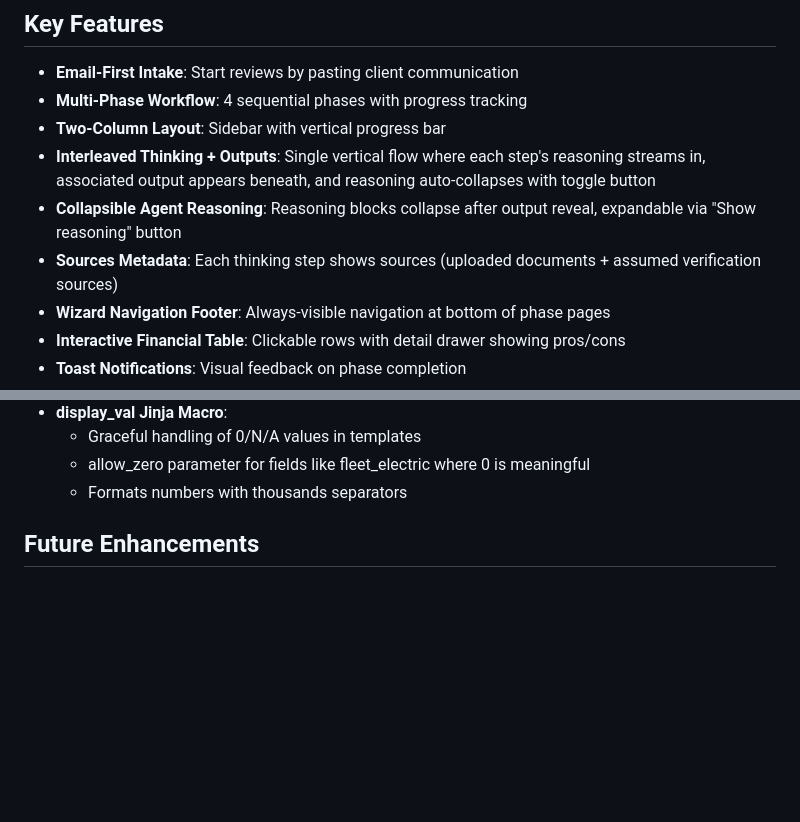
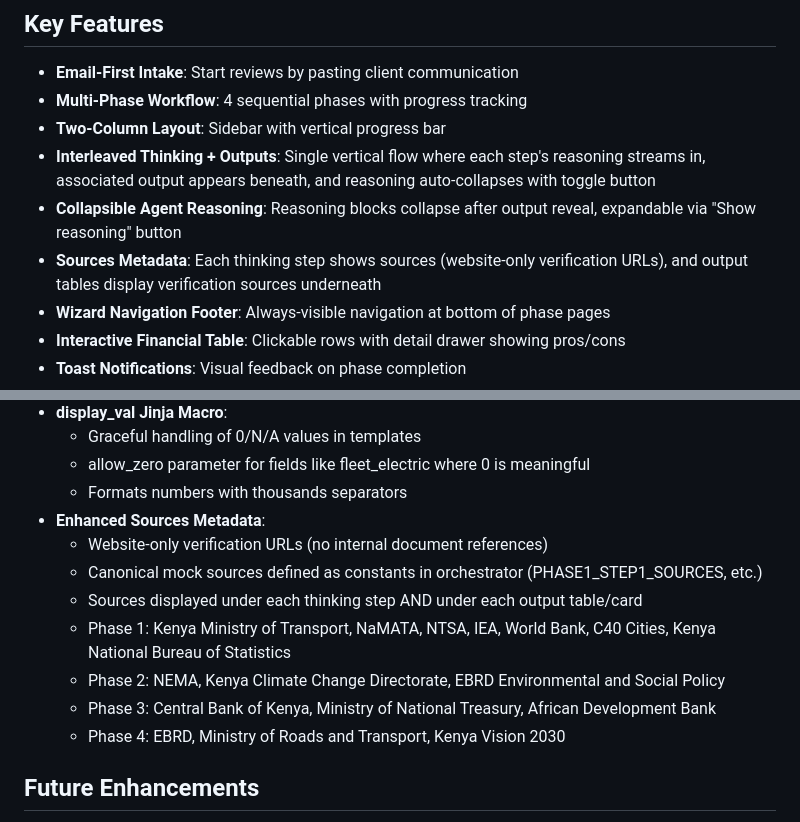
Before and after one commit to masoom181096/ConceptReviewTool, a Markdown page: replit.md, 2 parts joined by grey strips. Drawn GitHub-style; blank space fills up the shorter version.

Commit message:
Improve how sources are displayed for all project phases
Update replit.md to reflect enhanced sources metadata, including website-only verification URLs displayed under thinking steps and output tables across all four project phases.

Replit-Commit-Author: Agent
Replit-Commit-Session-Id: 3b8bb083-30cb-4177-bcae-d30b09678aec
Replit-Commit-Checkpoint-Type: full_checkpoint
Replit-Commit-Event-Id: e994ab55-a5c4-4f61-92b2-0f8c52127896
Replit-Commit-Screenshot-Url: https://storage.googleapis.com/screenshot-production-us-central1/bb77007f-fa19-45c9-af34-7465a1598c5e/3b8bb083-30cb-4177-bcae-d30b09678aec/RUmBJwy

```diff
--- a/replit.md
+++ b/replit.md
@@ -95,7 +95,7 @@ static/
 - **Two-Column Layout**: Sidebar with vertical progress bar
 - **Interleaved Thinking + Outputs**: Single vertical flow where each step's reasoning streams in, associated output appears beneath, and reasoning auto-collapses with toggle button
 - **Collapsible Agent Reasoning**: Reasoning blocks collapse after output reveal, expandable via "Show reasoning" button
-- **Sources Metadata**: Each thinking step shows sources (uploaded documents + assumed verification sources)
+- **Sources Metadata**: Each thinking step shows sources (website-only verification URLs), and output tables display verification sources underneath
 - **Wizard Navigation Footer**: Always-visible navigation at bottom of phase pages
 - **Interactive Financial Table**: Clickable rows with detail drawer showing pros/cons
 - **Toast Notifications**: Visual feedback on phase completion
@@ -177,6 +177,14 @@ static/
   - Graceful handling of 0/N/A values in templates
   - allow_zero parameter for fields like fleet_electric where 0 is meaningful
   - Formats numbers with thousands separators
+- **Enhanced Sources Metadata**:
+  - Website-only verification URLs (no internal document references)
+  - Canonical mock sources defined as constants in orchestrator (PHASE1_STEP1_SOURCES, etc.)
+  - Sources displayed under each thinking step AND under each output table/card
+  - Phase 1: Kenya Ministry of Transport, NaMATA, NTSA, IEA, World Bank, C40 Cities, Kenya National Bureau of Statistics
+  - Phase 2: NEMA, Kenya Climate Change Directorate, EBRD Environmental and Social Policy
+  - Phase 3: Central Bank of Kenya, Ministry of National Treasury, African Development Bank
+  - Phase 4: EBRD, Ministry of Roads and Transport, Kenya Vision 2030
 
 ## Future Enhancements
 - Replace deterministic agents with LLM integration
```
